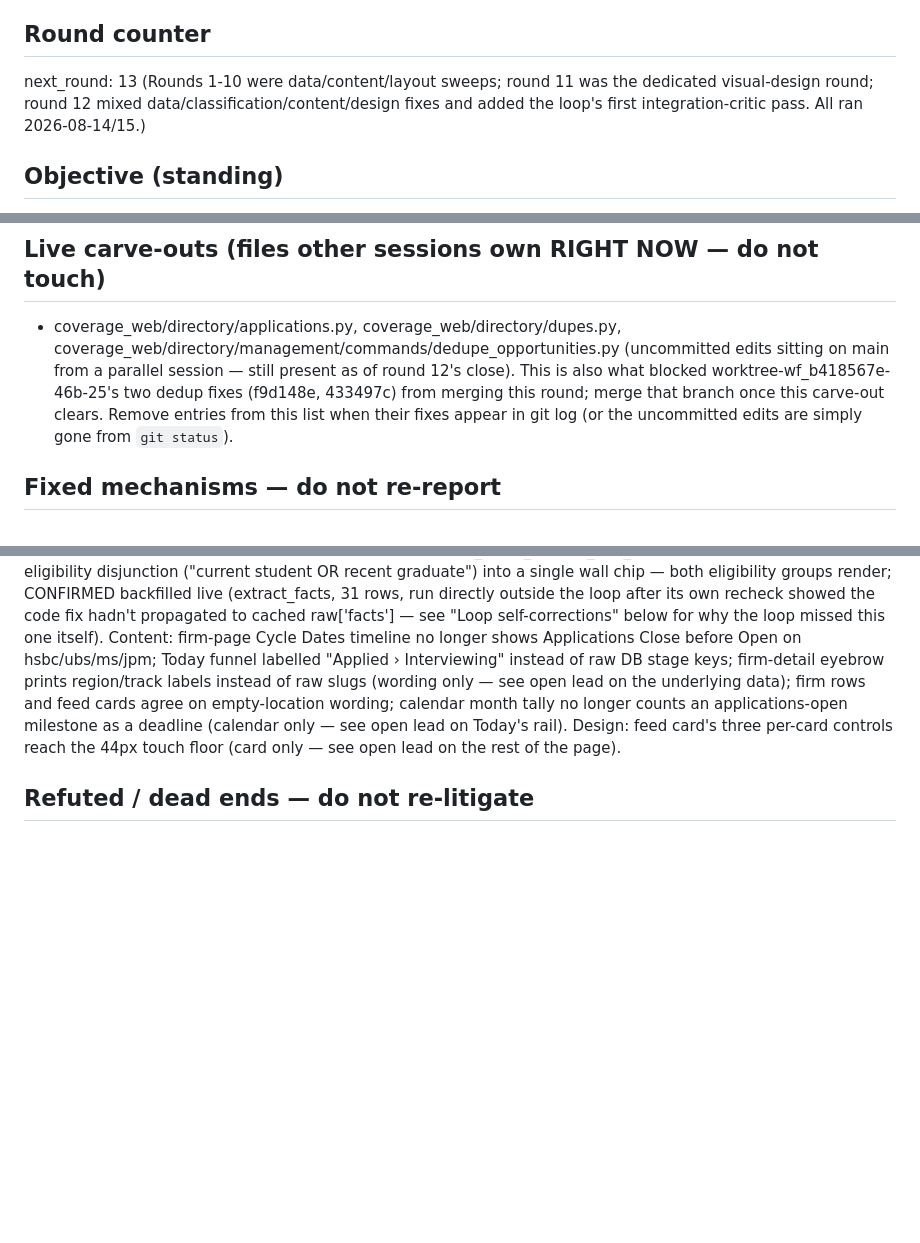
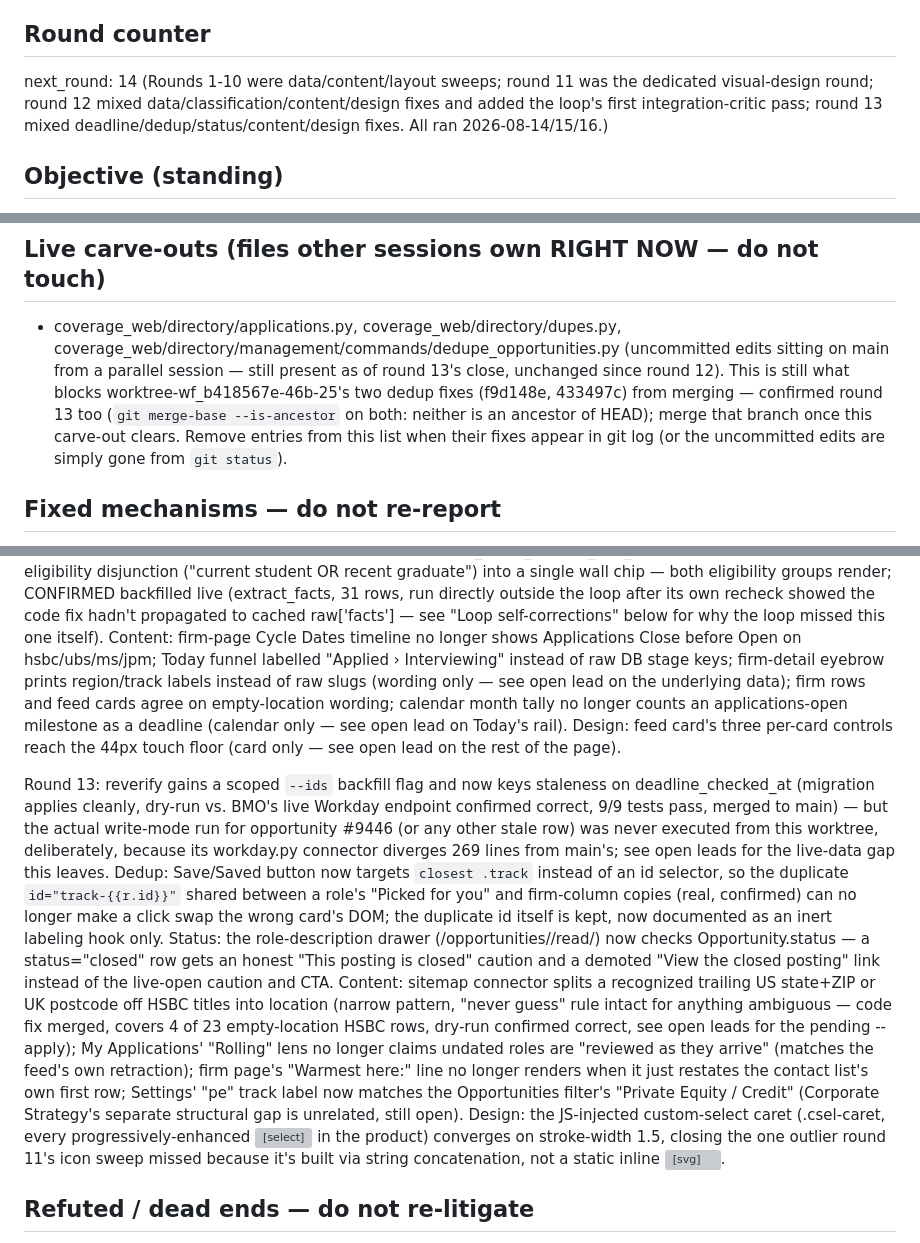
Before and after one commit to JimmyZhu7/coverage, a Markdown page: .claude/gauntlet/STATE.md, 3 parts joined by grey strips. Drawn GitHub-style; blank space fills up the shorter version; grey boxes are pictures that could not be loaded.

```diff
--- a/.claude/gauntlet/STATE.md
+++ b/.claude/gauntlet/STATE.md
@@ -9,11 +9,11 @@ history holds the full story.
 
 ## Round counter
 
-next_round: 13
+next_round: 14
 (Rounds 1-10 were data/content/layout sweeps; round 11 was the dedicated
 visual-design round; round 12 mixed data/classification/content/design
-fixes and added the loop's first integration-critic pass. All ran
-2026-08-14/15.)
+fixes and added the loop's first integration-critic pass; round 13 mixed
+deadline/dedup/status/content/design fixes. All ran 2026-08-14/15/16.)
 
 ## Objective (standing)
 
@@ -63,9 +63,11 @@ re-run for data), not when its tests pass.
 - coverage_web/directory/applications.py, coverage_web/directory/dupes.py,
   coverage_web/directory/management/commands/dedupe_opportunities.py
   (uncommitted edits sitting on main from a parallel session — still
-  present as of round 12's close). This is also what blocked
-  worktree-wf_b418567e-46b-25's two dedup fixes (f9d148e, 433497c) from
-  merging this round; merge that branch once this carve-out clears.
+  present as of round 13's close, unchanged since round 12). This is
+  still what blocks worktree-wf_b418567e-46b-25's two dedup fixes
+  (f9d148e, 433497c) from merging — confirmed round 13 too
+  (`git merge-base --is-ancestor` on both: neither is an ancestor of
+  HEAD); merge that branch once this carve-out clears.
 Remove entries from this list when their fixes appear in git log (or the
 uncommitted edits are simply gone from `git status`).
 
@@ -119,6 +121,36 @@ applications-open milestone as a deadline (calendar only — see open lead
 on Today's rail). Design: feed card's three per-card controls reach the
 44px touch floor (card only — see open lead on the rest of the page).
 
+Round 13: reverify gains a scoped `--ids` backfill flag and now keys
+staleness on deadline_checked_at (migration applies cleanly, dry-run vs.
+BMO's live Workday endpoint confirmed correct, 9/9 tests pass, merged to
+main) — but the actual write-mode run for opportunity #9446 (or any other
+stale row) was never executed from this worktree, deliberately, because
+its workday.py connector diverges 269 lines from main's; see open leads
+for the live-data gap this leaves. Dedup: Save/Saved button now targets
+`closest .track` instead of an id selector, so the duplicate
+`id="track-{{r.id}}"` shared between a role's "Picked for you" and
+firm-column copies (real, confirmed) can no longer make a click swap the
+wrong card's DOM; the duplicate id itself is kept, now documented as an
+inert labeling hook only. Status: the role-description drawer
+(/opportunities/<id>/read/) now checks Opportunity.status — a
+status="closed" row gets an honest "This posting is closed" caution and a
+demoted "View the closed posting" link instead of the live-open caution
+and CTA. Content: sitemap connector splits a recognized trailing US
+state+ZIP or UK postcode off HSBC titles into location (narrow pattern,
+"never guess" rule intact for anything ambiguous — code fix merged,
+covers 4 of 23 empty-location HSBC rows, dry-run confirmed correct, see
+open leads for the pending --apply); My Applications' "Rolling" lens no
+longer claims undated roles are "reviewed as they arrive" (matches the
+feed's own retraction); firm page's "Warmest here:" line no longer
+renders when it just restates the contact list's own first row; Settings'
+"pe" track label now matches the Opportunities filter's "Private Equity /
+Credit" (Corporate Strategy's separate structural gap is unrelated, still
+open). Design: the JS-injected custom-select caret (.csel-caret, every
+progressively-enhanced <select> in the product) converges on
+stroke-width 1.5, closing the one outlier round 11's icon sweep missed
+because it's built via string concatenation, not a static inline <svg>.
+
 ## Refuted / dead ends — do not re-litigate
 
 - Word-order dedup folding on the live feed: NO safe corroborating signal
```
Also changed, not shown: other parts of .claude/gauntlet/STATE.md (+62 -27 lines).
